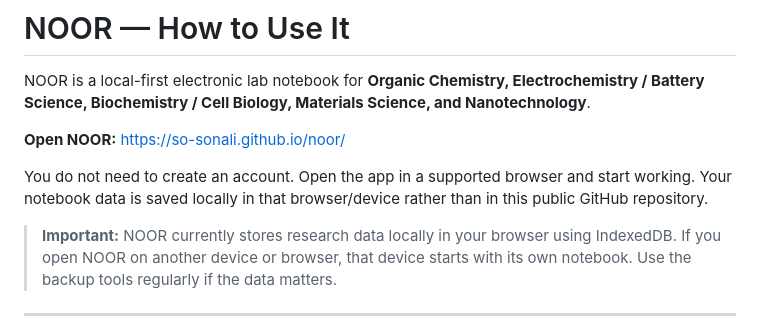
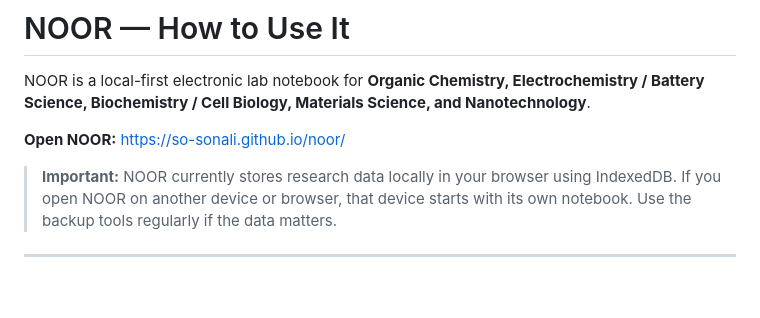
Before and after one commit to so-sonali/noor, a Markdown page: README.md, the part around the change. Drawn GitHub-style; blank space fills up the shorter version.

```diff
--- a/README.md
+++ b/README.md
@@ -4,7 +4,7 @@ NOOR is a local-first electronic lab notebook for **Organic Chemistry, Electroch
 
 **Open NOOR:** https://so-sonali.github.io/noor/
 
-You do not need to create an account. Open the app in a supported browser and start working. Your notebook data is saved locally in that browser/device rather than in this public GitHub repository.
+
 
 > **Important:** NOOR currently stores research data locally in your browser using IndexedDB. If you open NOOR on another device or browser, that device starts with its own notebook. Use the backup tools regularly if the data matters.
 
```
